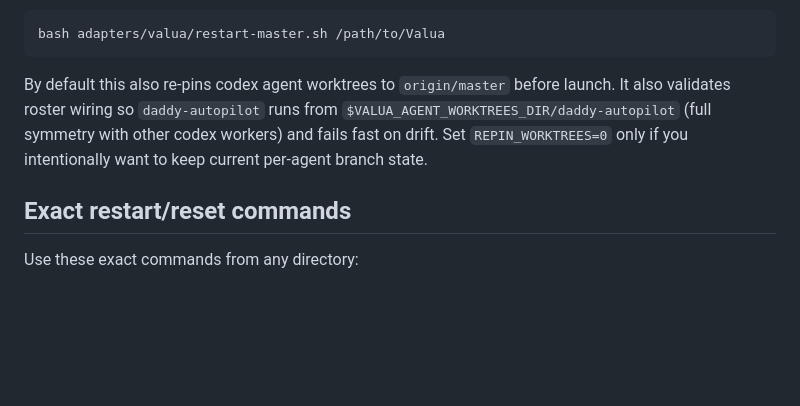
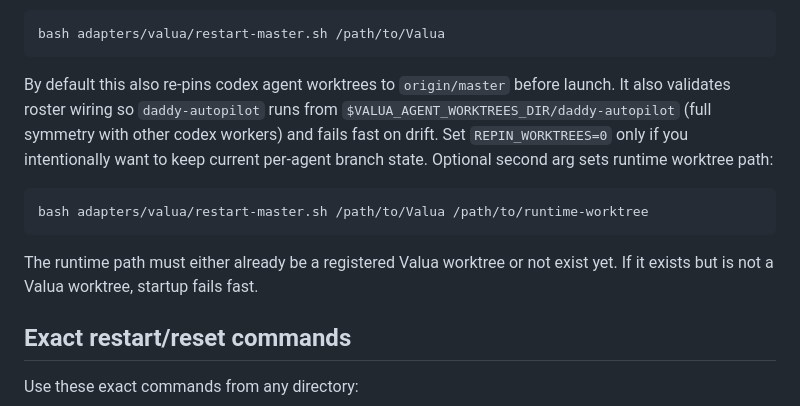
Before and after one commit to future3OOO/agentic-cockpit, a Markdown page: adapters/valua/README.md, the part around the change. Drawn GitHub-style; blank space fills up the shorter version.

Commit message:
docs(valua): clarify restart-master runtime path constraints

````diff
--- a/adapters/valua/README.md
+++ b/adapters/valua/README.md
@@ -21,6 +21,11 @@ bash adapters/valua/restart-master.sh /path/to/Valua
 By default this also re-pins codex agent worktrees to `origin/master` before launch.
 It also validates roster wiring so `daddy-autopilot` runs from `$VALUA_AGENT_WORKTREES_DIR/daddy-autopilot` (full symmetry with other codex workers) and fails fast on drift.
 Set `REPIN_WORKTREES=0` only if you intentionally want to keep current per-agent branch state.
+Optional second arg sets runtime worktree path:
+```bash
+bash adapters/valua/restart-master.sh /path/to/Valua /path/to/runtime-worktree
+```
+The runtime path must either already be a registered Valua worktree or not exist yet. If it exists but is not a Valua worktree, startup fails fast.
 
 ## Exact restart/reset commands
 Use these exact commands from any directory:
````
